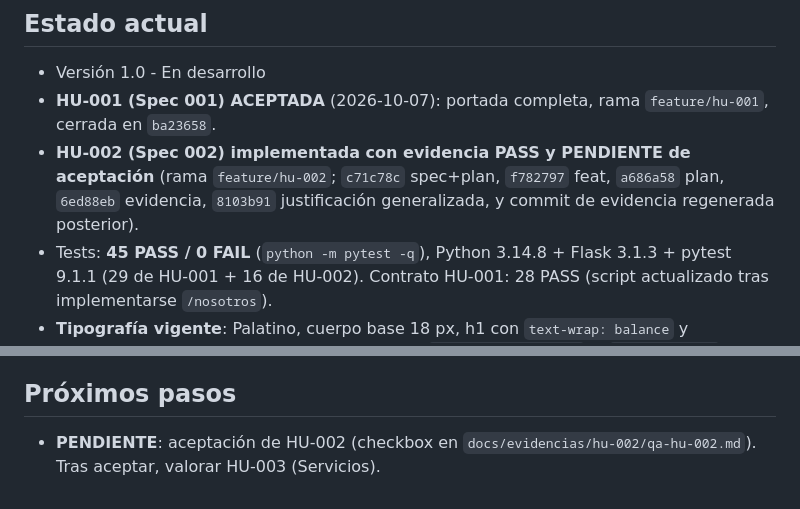
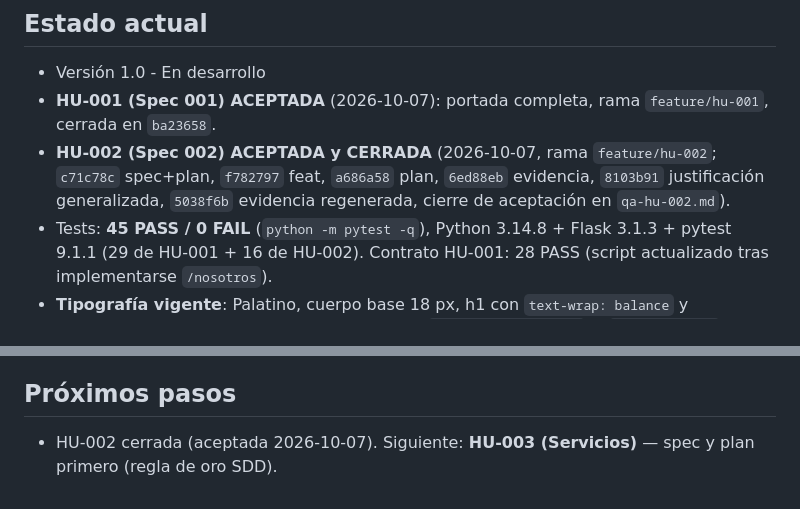
Before and after one commit to jazluz-colven/consultorio-psicologico, a Markdown page: MEMORY.md, 2 parts joined by grey strips. GitHub-like rendering.

```diff
--- a/MEMORY.md
+++ b/MEMORY.md
@@ -7,10 +7,10 @@ aporte.
 - Versión 1.0 - En desarrollo
 - **HU-001 (Spec 001) ACEPTADA** (2026-10-07): portada completa, rama `feature/hu-001`,
   cerrada en `ba23658`.
-- **HU-002 (Spec 002) implementada con evidencia PASS y PENDIENTE de aceptación**
-  (rama `feature/hu-002`; `c71c78c` spec+plan, `f782797` feat, `a686a58` plan,
-  `6ed88eb` evidencia, `8103b91` justificación generalizada, y commit de evidencia
-  regenerada posterior).
+- **HU-002 (Spec 002) ACEPTADA y CERRADA** (2026-10-07, rama `feature/hu-002`;
+  `c71c78c` spec+plan, `f782797` feat, `a686a58` plan, `6ed88eb` evidencia,
+  `8103b91` justificación generalizada, `5038f6b` evidencia regenerada,
+  cierre de aceptación en `qa-hu-002.md`).
 - Tests: **45 PASS / 0 FAIL** (`python -m pytest -q`), Python 3.14.8 + Flask 3.1.3 +
   pytest 9.1.1 (29 de HU-001 + 16 de HU-002). Contrato HU-001: 28 PASS (script
   actualizado tras implementarse `/nosotros`).
@@ -56,5 +56,5 @@ aporte.
   y comunicar la URL (regla en `AGENTS.md`).
 
 ## Próximos pasos
-- **PENDIENTE**: aceptación de HU-002 (checkbox en `docs/evidencias/hu-002/qa-hu-002.md`).
-  Tras aceptar, valorar HU-003 (Servicios).
+- HU-002 cerrada (aceptada 2026-10-07). Siguiente: **HU-003 (Servicios)** — spec y
+  plan primero (regla de oro SDD).
```
Also changed, not shown: specs/002_conocer-consultorio/plan.md (+3 -3 lines), 1 other file.
